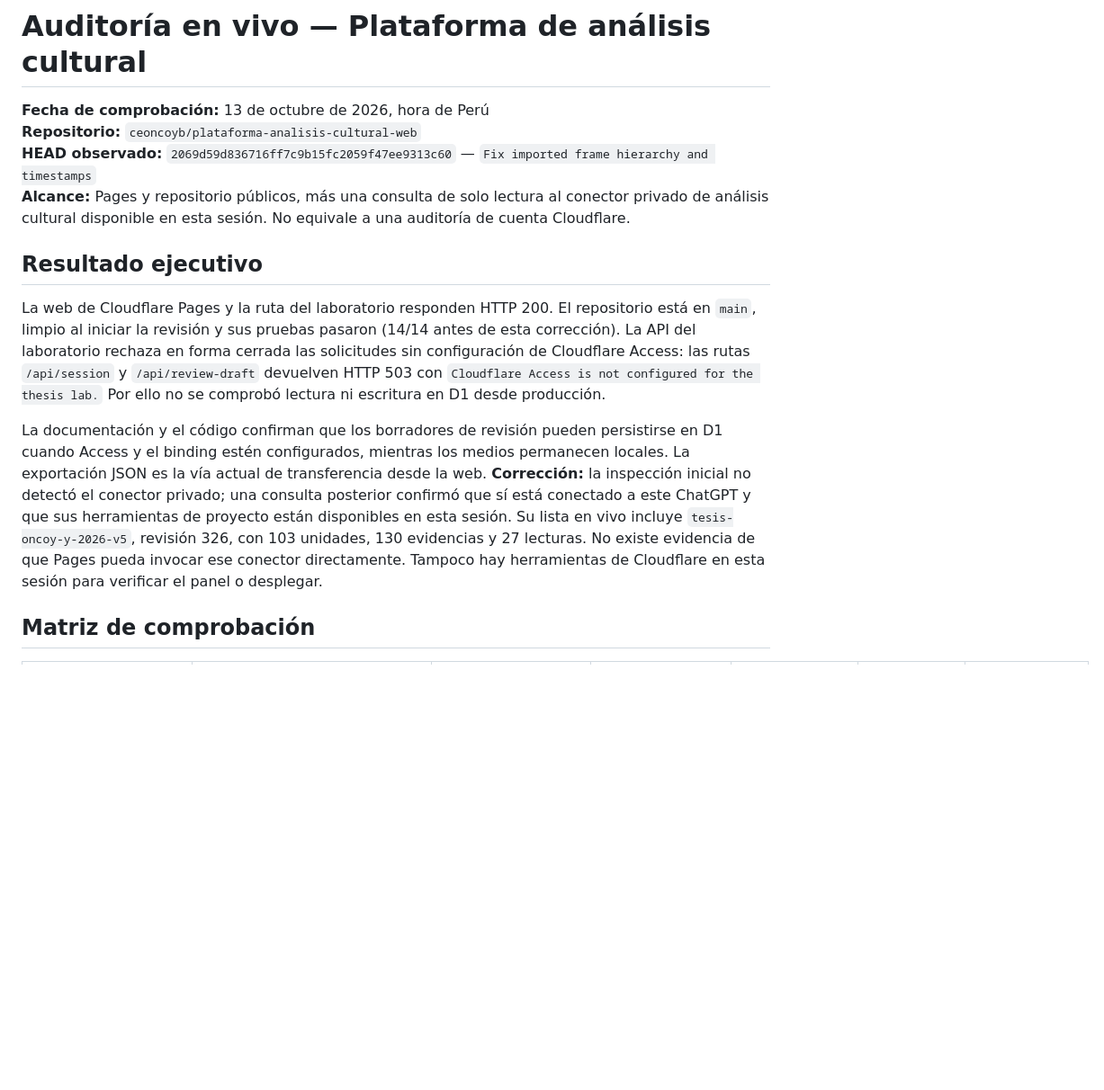
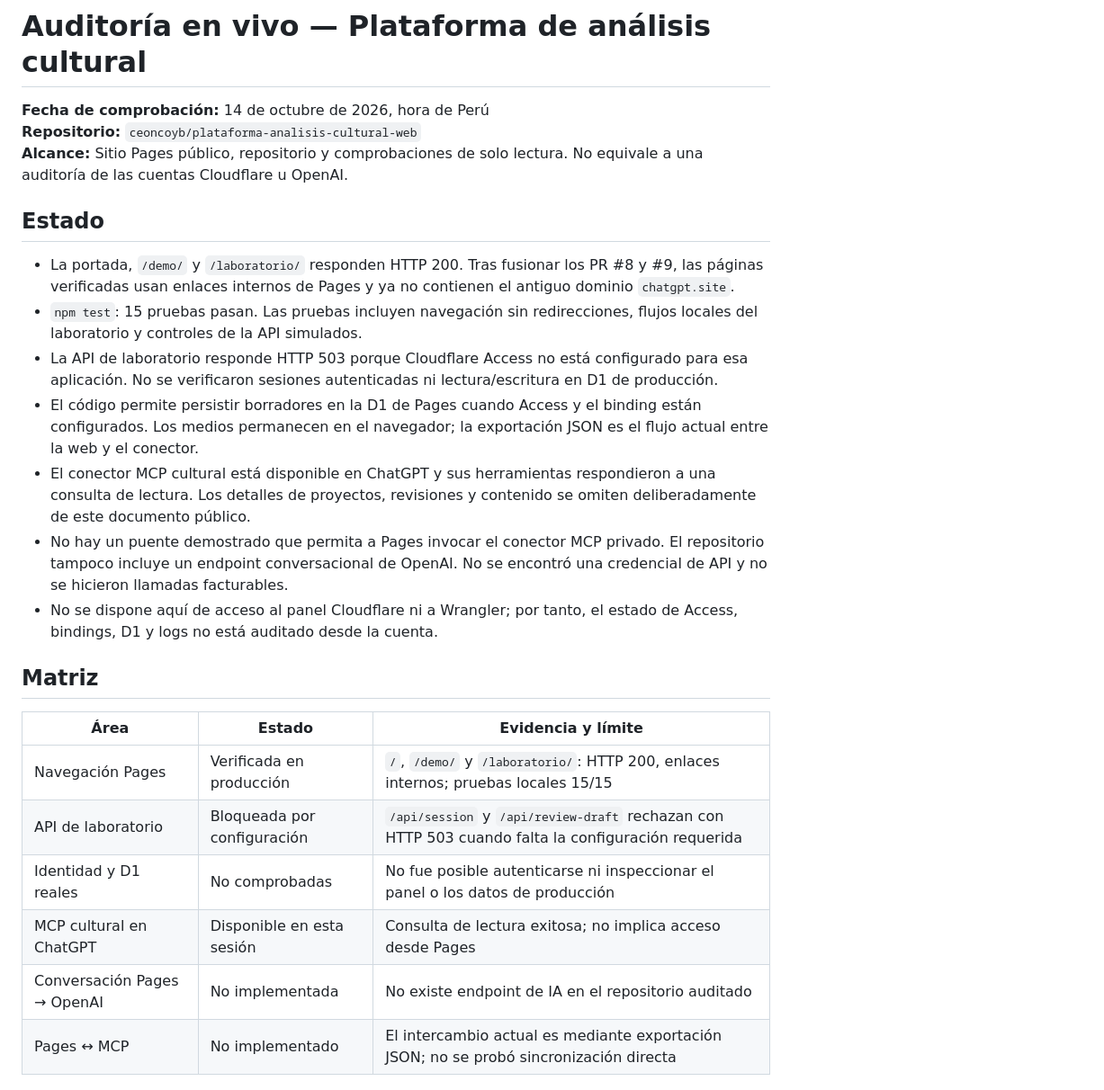
Before and after one commit to ceoncoyb/plataforma-analisis-cultural-web, a Markdown page: docs/live-audit-2026-10-13.md, the part around one of its changes. Shown at 90% size. Rendered like a GitHub page; blank space fills up the shorter version.

Commit message:
Redact live audit details and update verified state

```diff
--- a/docs/live-audit-2026-10-13.md
+++ b/docs/live-audit-2026-10-13.md
@@ -1,15 +1,27 @@
 # Auditoría en vivo — Plataforma de análisis cultural
 
-**Fecha de comprobación:** 13 de octubre de 2026, hora de Perú
+**Fecha de comprobación:** 14 de octubre de 2026, hora de Perú
 **Repositorio:** `ceoncoyb/plataforma-analisis-cultural-web`
-**HEAD observado:** `2069d59d836716ff7c9b15fc2059f47ee9313c60` — `Fix imported frame hierarchy and timestamps`
-**Alcance:** Pages y repositorio públicos, más una consulta de solo lectura al conector privado de análisis cultural disponible en esta sesión. No equivale a una auditoría de cuenta Cloudflare.
+**Alcance:** Sitio Pages público, repositorio y comprobaciones de solo lectura. No equivale a una auditoría de las cuentas Cloudflare u OpenAI.
 
-## Resultado ejecutivo
+## Estado
 
-La web de Cloudflare Pages y la ruta del laboratorio responden HTTP 200. El repositorio está en `main`, limpio al iniciar la revisión y sus pruebas pasaron (14/14 antes de esta corrección). La API del laboratorio rechaza en forma cerrada las solicitudes sin configuración de Cloudflare Access: las rutas `/api/session` y `/api/review-draft` devuelven HTTP 503 con `Cloudflare Access is not configured for the thesis lab.` Por ello no se comprobó lectura ni escritura en D1 desde producción.
+- La portada, `/demo/` y `/laboratorio/` responden HTTP 200. Tras fusionar los PR #8 y #9, las páginas verificadas usan enlaces internos de Pages y ya no contienen el antiguo dominio `chatgpt.site`.
+- `npm test`: 15 pruebas pasan. Las pruebas incluyen navegación sin redirecciones, flujos locales del laboratorio y controles de la API simulados.
+- La API de laboratorio responde HTTP 503 porque Cloudflare Access no está configurado para esa aplicación. No se verificaron sesiones autenticadas ni lectura/escritura en D1 de producción.
+- El código permite persistir borradores en la D1 de Pages cuando Access y el binding están configurados. Los medios permanecen en el navegador; la exportación JSON es el flujo actual entre la web y el conector.
+- El conector MCP cultural está disponible en ChatGPT y sus herramientas respondieron a una consulta de lectura. Los detalles de proyectos, revisiones y contenido se omiten deliberadamente de este documento público.
+- No hay un puente demostrado que permita a Pages invocar el conector MCP privado. El repositorio tampoco incluye un endpoint conversacional de OpenAI. No se encontró una credencial de API y no se hicieron llamadas facturables.
+- No se dispone aquí de acceso al panel Cloudflare ni a Wrangler; por tanto, el estado de Access, bindings, D1 y logs no está auditado desde la cuenta.
 
-La documentación y el código confirman que los borradores de revisión pueden persistirse en D1 cuando Access y el binding estén configurados, mientras los medios permanecen locales. La exportación JSON es la vía actual de transferencia desde la web. **Corrección:** la inspección inicial no detectó el conector privado; una consulta posterior confirmó que sí está conectado a este ChatGPT y que sus herramientas de proyecto están disponibles en esta sesión. Su lista en vivo incluye `tesis-oncoy-y-2026-v5`, revisión 326, con 103 unidades, 130 evidencias y 27 lecturas. No existe evidencia de que Pages pueda invocar ese conector directamente. Tampoco hay herramientas de Cloudflare en esta sesión para verificar el panel o desplegar.
+## Matriz
 
-## Matriz de comprobación
+| Área | Estado | Evidencia y límite |
+|---|---|---|
+| Navegación Pages | Verificada en producción | `/`, `/demo/` y `/laboratorio/`: HTTP 200, enlaces internos; pruebas locales 15/15 |
+| API de laboratorio | Bloqueada por configuración | `/api/session` y `/api/review-draft` rechazan con HTTP 503 cuando falta la configuración requerida |
+| Identidad y D1 reales | No comprobadas | No fue posible autenticarse ni inspeccionar el panel o los datos de producción |
+| MCP cultural en ChatGPT | Disponible en esta sesión | Consulta de lectura exitosa; no implica acceso desde Pages |
+| Conversación Pages → OpenAI | No implementada | No existe endpoint de IA en el repositorio auditado |
+| Pages ↔ MCP | No implementado | El intercambio actual es mediante exportación JSON; no se probó sincronización directa |
 
```
Also changed, not shown: other parts of docs/live-audit-2026-10-13.md (+6 -33 lines).
